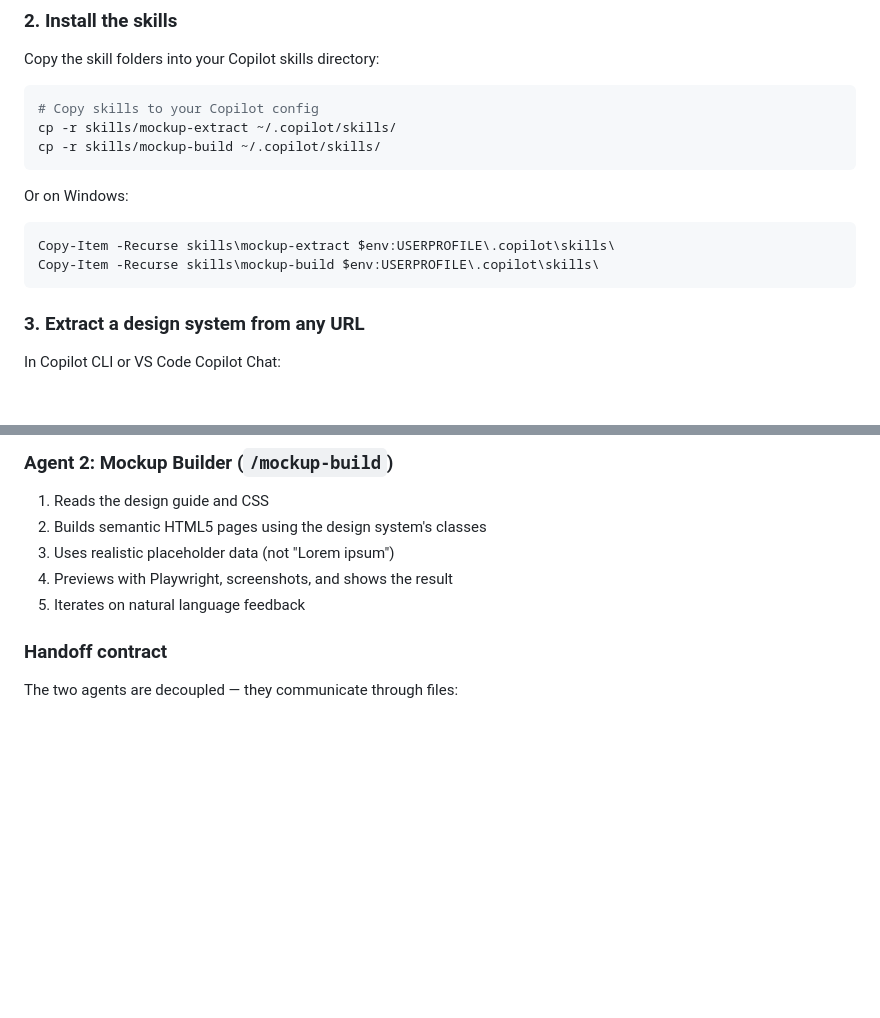
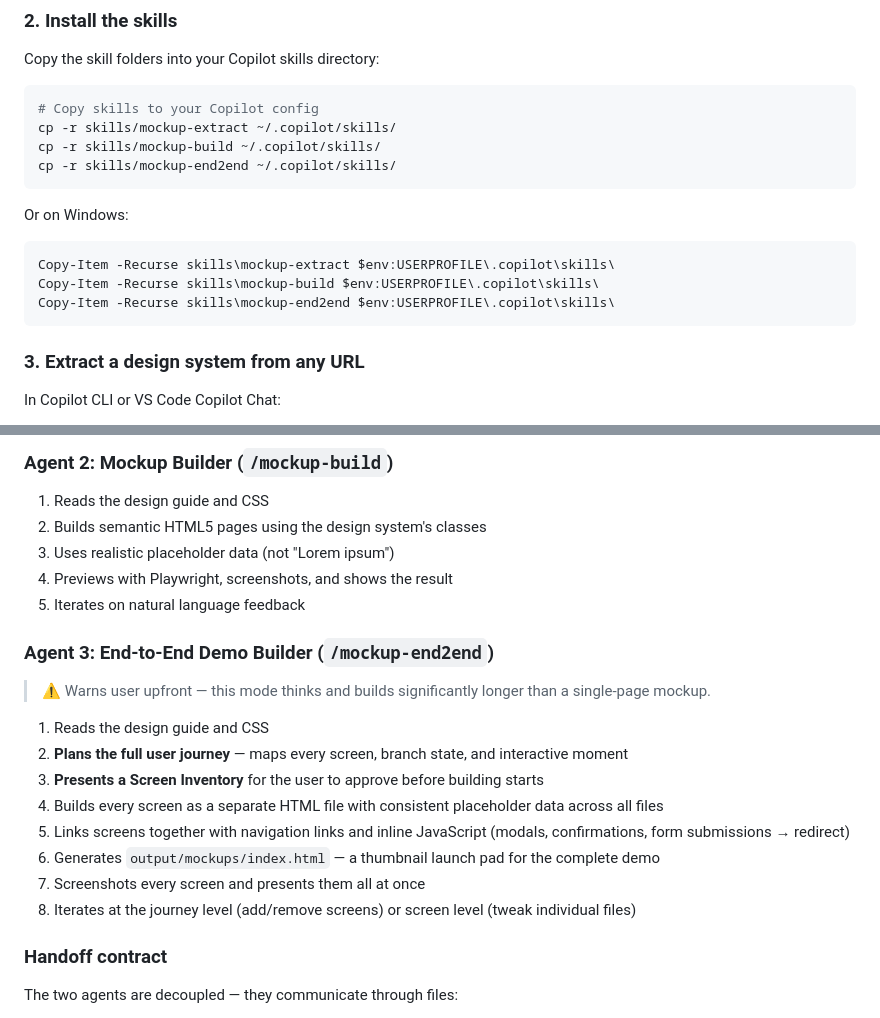
Before and after one commit to falloutxAY/mockup-builder, a Markdown page: README.md, 2 parts joined by grey strips. GitHub-like rendering; blank space fills up the shorter version.

````diff
--- a/README.md
+++ b/README.md
@@ -69,12 +76,14 @@ Copy the skill folders into your Copilot skills directory:
 # Copy skills to your Copilot config
 cp -r skills/mockup-extract ~/.copilot/skills/
 cp -r skills/mockup-build ~/.copilot/skills/
+cp -r skills/mockup-end2end ~/.copilot/skills/
 ```
 
 Or on Windows:
 ```powershell
 Copy-Item -Recurse skills\mockup-extract $env:USERPROFILE\.copilot\skills\
 Copy-Item -Recurse skills\mockup-build $env:USERPROFILE\.copilot\skills\
+Copy-Item -Recurse skills\mockup-end2end $env:USERPROFILE\.copilot\skills\
 ```
 
 ### 3. Extract a design system from any URL
@@ -160,6 +196,19 @@ Uses Playwright to:
 3. Uses realistic placeholder data (not "Lorem ipsum")
 4. Previews with Playwright, screenshots, and shows the result
 5. Iterates on natural language feedback
+
+### Agent 3: End-to-End Demo Builder (`/mockup-end2end`)
+
+> ⚠️ Warns user upfront — this mode thinks and builds significantly longer than a single-page mockup.
+
+1. Reads the design guide and CSS
+2. **Plans the full user journey** — maps every screen, branch state, and interactive moment
+3. **Presents a Screen Inventory** for the user to approve before building starts
+4. Builds every screen as a separate HTML file with consistent placeholder data across all files
+5. Links screens together with navigation links and inline JavaScript (modals, confirmations, form submissions → redirect)
+6. Generates `output/mockups/index.html` — a thumbnail launch pad for the complete demo
+7. Screenshots every screen and presents them all at once
+8. Iterates at the journey level (add/remove screens) or screen level (tweak individual files)
 
 ### Handoff contract
 
````
Also changed, not shown: other parts of README.md (+43 -9 lines), docs/architecture.md (+67 -9 lines), skills/mockup-end2end/SKILL.md (added, +232 -0 lines).
